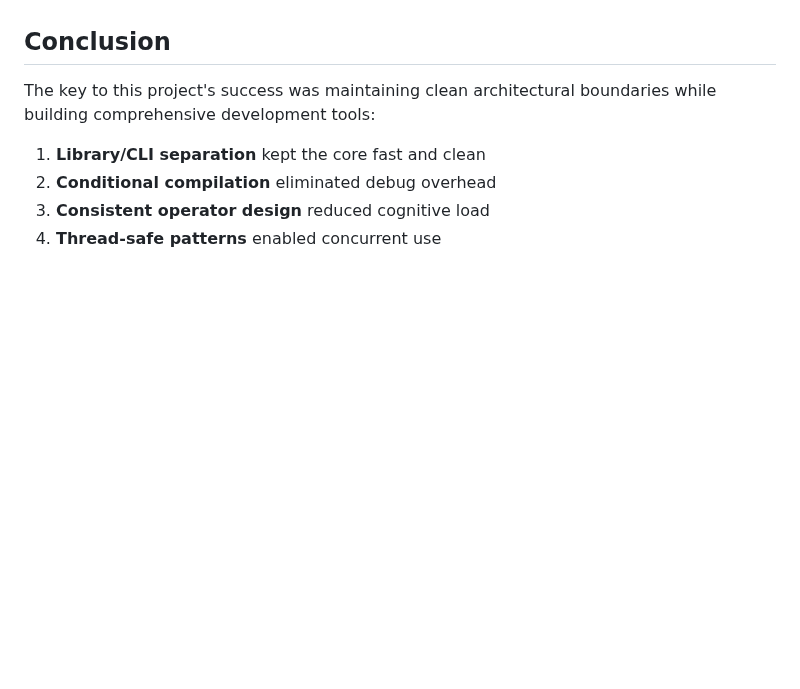
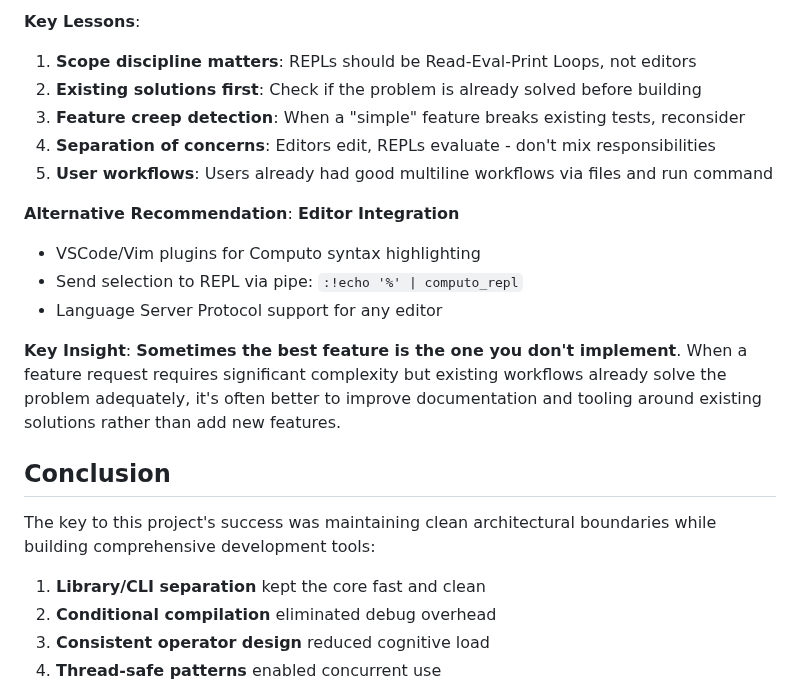
Before and after one commit to HarryPehkonen/Computo, a Markdown page: AI/LESSONS.md, the part around one of its changes. Rendered like a GitHub page; blank space fills up the shorter version.

```diff
--- a/AI/LESSONS.md
+++ b/AI/LESSONS.md
@@ -998,3 +1060,17 @@ echo '{"test": true}' > test_data.json
+**Key Lessons**:
+1. **Scope discipline matters**: REPLs should be Read-Eval-Print Loops, not editors
+2. **Existing solutions first**: Check if the problem is already solved before building
+3. **Feature creep detection**: When a "simple" feature breaks existing tests, reconsider
+4. **Separation of concerns**: Editors edit, REPLs evaluate - don't mix responsibilities
+5. **User workflows**: Users already had good multiline workflows via files and run command
+
+**Alternative Recommendation**: **Editor Integration**
+- VSCode/Vim plugins for Computo syntax highlighting
+- Send selection to REPL via pipe: `:!echo '%' | computo_repl`
+- Language Server Protocol support for any editor
+
+**Key Insight**: **Sometimes the best feature is the one you don't implement**. When a feature request requires significant complexity but existing workflows already solve the problem adequately, it's often better to improve documentation and tooling around existing solutions rather than add new features.
+
 ## Conclusion
 
 The key to this project's success was maintaining clean architectural boundaries while building comprehensive development tools:
```
Also changed, not shown: other parts of AI/LESSONS.md (+62 -0 lines).
